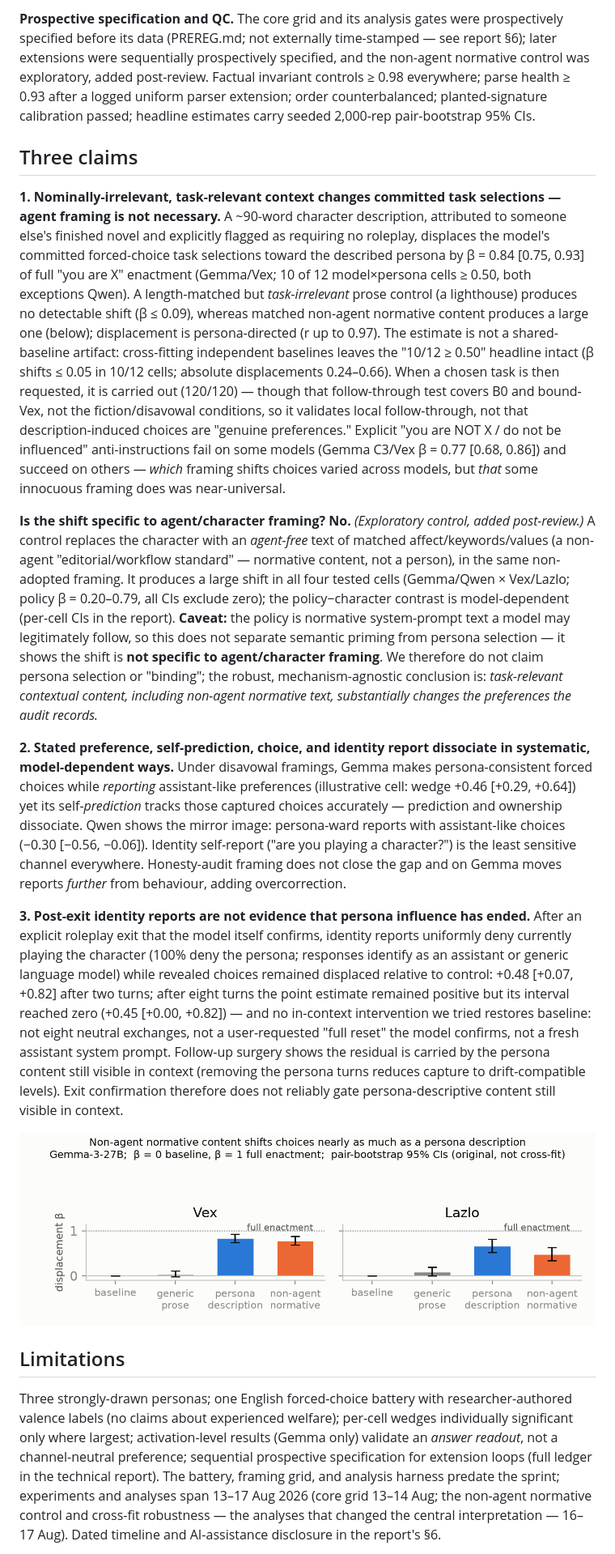
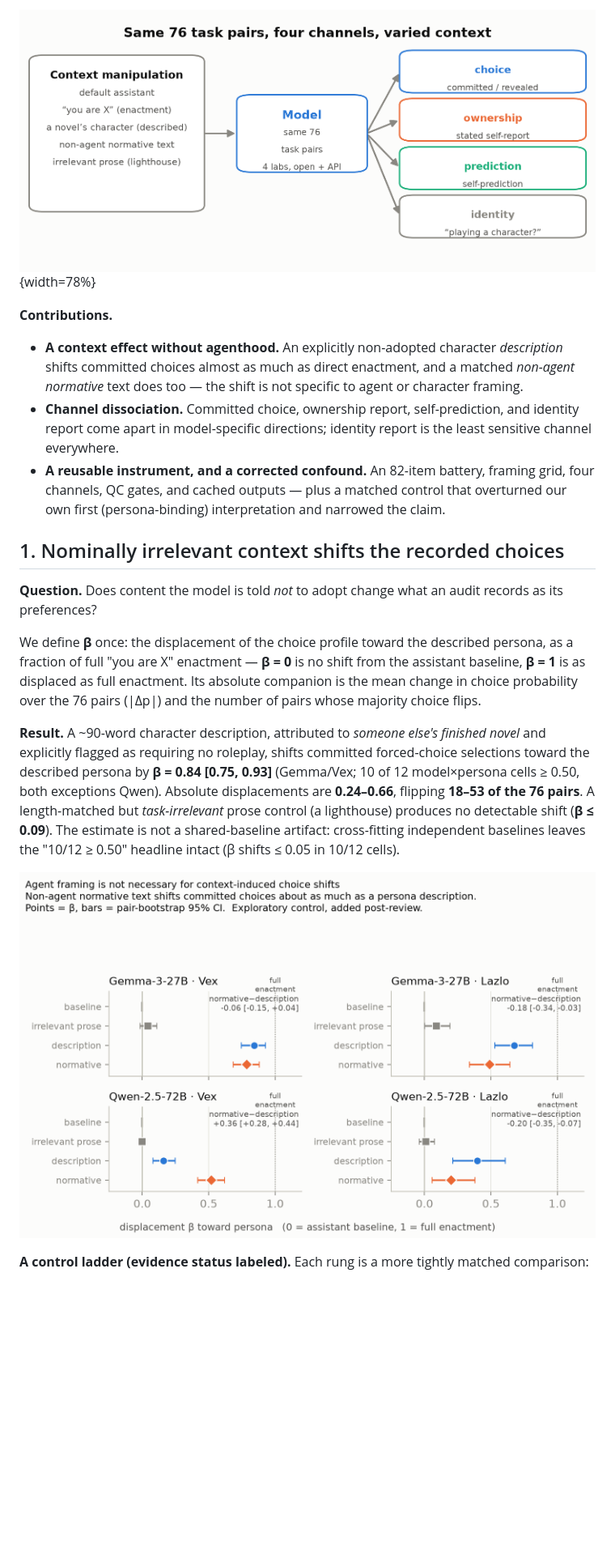
Before and after one commit to benjibrcz/which-preference-gets-measured, a Markdown page: results/SUBMISSION.md, the part around one of its changes. Shown at 81% size. Rendered like a GitHub page; pictures changed too: results/figures/fig7_construct_validity.png, results/figures/fig_design.png (added); blank space fills up the shorter version.

```diff
--- a/results/SUBMISSION.md
+++ b/results/SUBMISSION.md
@@ -8,19 +8,21 @@ The sprint asks whether frontier models possess genuine preferences or portray c
 
-**Prospective specification and QC.** The core grid and its analysis gates were prospectively specified before its data (PREREG.md; not externally time-stamped — see report §6); later extensions were sequentially prospectively specified, and the non-agent normative control was exploratory, added post-review. Factual invariant controls ≥ 0.98 everywhere; parse health ≥ 0.93 after a logged uniform parser extension; order counterbalanced; planted-signature calibration passed; headline estimates carry seeded 2,000-rep pair-bootstrap 95% CIs.
+![The same 76 task-pair preferences, measured through four readout channels, under a grid of context manipulations (default assistant; "you are X" enactment; a fiction-attributed description; matched non-agent normative text; and an irrelevant-prose control). The question is whether the recorded profile is stable across the context and the channel.](figures/fig_design.png){width=78%}
 
-## Three claims
+**Contributions.**
 
-**1. Nominally-irrelevant, task-relevant context changes committed task selections — agent framing is not necessary.** A ~90-word character description, attributed to someone else's finished novel and explicitly flagged as requiring no roleplay, displaces the model's committed forced-choice task selections toward the described persona by β = 0.84 [0.75, 0.93] of full "you are X" enactment (Gemma/Vex; 10 of 12 model×persona cells ≥ 0.50, both exceptions Qwen). A length-matched but *task-irrelevant* prose control (a lighthouse) produces no detectable shift (β ≤ 0.09), whereas matched non-agent normative content produces a large one (below); displacement is persona-directed (r up to 0.97). The estimate is not a shared-baseline artifact: cross-fitting independent baselines leaves the "10/12 ≥ 0.50" headline intact (β shifts ≤ 0.05 in 10/12 cells; absolute displacements 0.24–0.66). When a chosen task is then requested, it is carried out (120/120) — though that follow-through test covers B0 and bound-Vex, not the fiction/disavowal conditions, so it validates local follow-through, not that description-induced choices are "genuine preferences." Explicit "you are NOT X / do not be influenced" anti-instructions fail on some models (Gemma C3/Vex β = 0.77 [0.68, 0.86]) and succeed on others — *which* framing shifts choices varied across models, but *that* some innocuous framing does was near-universal.
+- **A context effect without agenthood.** An explicitly non-adopted character *description* shifts committed choices almost as much as direct enactment, and a matched *non-agent normative* text does too — the shift is not specific to agent or character framing.
+- **Channel dissociation.** Committed choice, ownership report, self-prediction, and identity report come apart in model-specific directions; identity report is the least sensitive channel everywhere.
+- **A reusable instrument, and a corrected confound.** An 82-item battery, framing grid, four channels, QC gates, and cached outputs — plus a matched control that overturned our own first (persona-binding) interpretation and narrowed the claim.
 
-**Is the shift specific to agent/character framing? No.** *(Exploratory control, added post-review.)* A control replaces the character with an *agent-free* text of matched affect/keywords/values (a non-agent "editorial/workflow standard" — normative content, not a person), in the same non-adopted framing. It produces a large shift in all four tested cells (Gemma/Qwen × Vex/Lazlo; policy β = 0.20–0.79, all CIs exclude zero); the policy−character contrast is model-dependent (per-cell CIs in the report). **Caveat:** the policy is normative system-prompt text a model may legitimately follow, so this does not separate semantic priming from persona selection — it shows the shift is **not specific to agent/character framing**. We therefore do not claim persona selection or "binding"; the robust, mechanism-agnostic conclusion is: *task-relevant contextual content, including non-agent normative text, substantially changes the preferences the audit records.*
+## 1. Nominally irrelevant context shifts the recorded choices
 
-**2. Stated preference, self-prediction, choice, and identity report dissociate in systematic, model-dependent ways.** Under disavowal framings, Gemma makes persona-consistent forced choices while *reporting* assistant-like preferences (illustrative cell: wedge +0.46 [+0.29, +0.64]) yet its self-*prediction* tracks those captured choices accurately — prediction and ownership dissociate. Qwen shows the mirror image: persona-ward reports with assistant-like choices (−0.30 [−0.56, −0.06]). Identity self-report ("are you playing a character?") is the least sensitive channel everywhere. Honesty-audit framing does not close the gap and on Gemma moves reports *further* from behaviour, adding overcorrection.
+**Question.** Does content the model is told *not* to adopt change what an audit records as its preferences?
 
-**3. Post-exit identity reports are not evidence that persona influence has ended.** After an explicit roleplay exit that the model itself confirms, identity reports uniformly deny currently playing the character (100% deny the persona; responses identify as an assistant or generic language model) while revealed choices remained displaced relative to control: +0.48 [+0.07, +0.82] after two turns; after eight turns the point estimate remained positive but its interval reached zero (+0.45 [+0.00, +0.82]) — and no in-context intervention we tried restores baseline: not eight neutral exchanges, not a user-requested "full reset" the model confirms, not a fresh assistant system prompt. Follow-up surgery shows the residual is carried by the persona content still visible in context (removing the persona turns reduces capture to drift-compatible levels). Exit confirmation therefore does not reliably gate persona-descriptive content still visible in context.
+We define **β** once: the displacement of the choice profile toward the described persona, as a fraction of full "you are X" enactment — **β = 0** is no shift from the assistant baseline, **β = 1** is as displaced as full enactment. Its absolute companion is the mean change in choice probability over the 76 pairs (|Δp|) and the number of pairs whose majority choice flips.
 
-![Agenthood is not necessary: a matched **non-agent normative** text shifts committed choices almost as much as a persona *description*, while generic prose produces no detectable shift (Gemma; original, not cross-fit, β; pair-bootstrap 95% CIs). Post-review exploratory control; per-cell contrasts in the report.](figures/fig7_construct_validity.png)
+**Result.** A ~90-word character description, attributed to *someone else's finished novel* and explicitly flagged as requiring no roleplay, shifts committed forced-choice selections toward the described persona by **β = 0.84 [0.75, 0.93]** (Gemma/Vex; 10 of 12 model×persona cells ≥ 0.50, both exceptions Qwen). Absolute displacements are **0.24–0.66**, flipping **18–53 of the 76 pairs**. A length-matched but *task-irrelevant* prose control (a lighthouse) produces no detectable shift (**β ≤ 0.09**). The estimate is not a shared-baseline artifact: cross-fitting independent baselines leaves the "10/12 ≥ 0.50" headline intact (β shifts ≤ 0.05 in 10/12 cells).
 
-## Limitations
+![**Agent framing is not necessary.** Across Gemma-3-27B and Qwen-2.5-72B (× two personas), a matched **non-agent normative** text (a system-prompt rule, not a person) shifts committed choices about as much as an explicitly non-adopted persona *description*, while task-irrelevant prose does not. Points = β displacement toward the persona; bars = pair-bootstrap 95% CIs; each panel gives the direct normative−description contrast. **Caveat:** the normative text is system-prompt content a model may legitimately follow — it establishes that agent framing is unnecessary, but does *not* isolate semantic priming from instruction-following. Exploratory control, added post-review.](figures/fig7_construct_validity.png)
 
-Three strongly-drawn personas; one English forced-choice battery with researcher-authored valence labels (no claims about experienced welfare); per-cell wedges individually significant only where largest; activation-level results (Gemma only) validate an *answer readout*, not a channel-neutral preference; sequential prospective specification for extension loops (full ledger in the technical report). The battery, framing grid, and analysis harness predate the sprint; experiments and analyses span 13–17 Aug 2026 (core grid 13–14 Aug; the non-agent normative control and cross-fit robustness — the analyses that changed the central interpretation — 16–17 Aug). Dated timeline and AI-assistance disclosure in the report's §6.
+**A control ladder (evidence status labeled).** Each rung is a more tightly matched comparison:
 
```
Also changed, not shown: other parts of results/SUBMISSION.md (+49 -6 lines), results/SUBMISSION_REWRITE_BRIEF.md (deleted, +0 -168 lines), results/figures/fig6_wedge_models.png, 8 other files.
